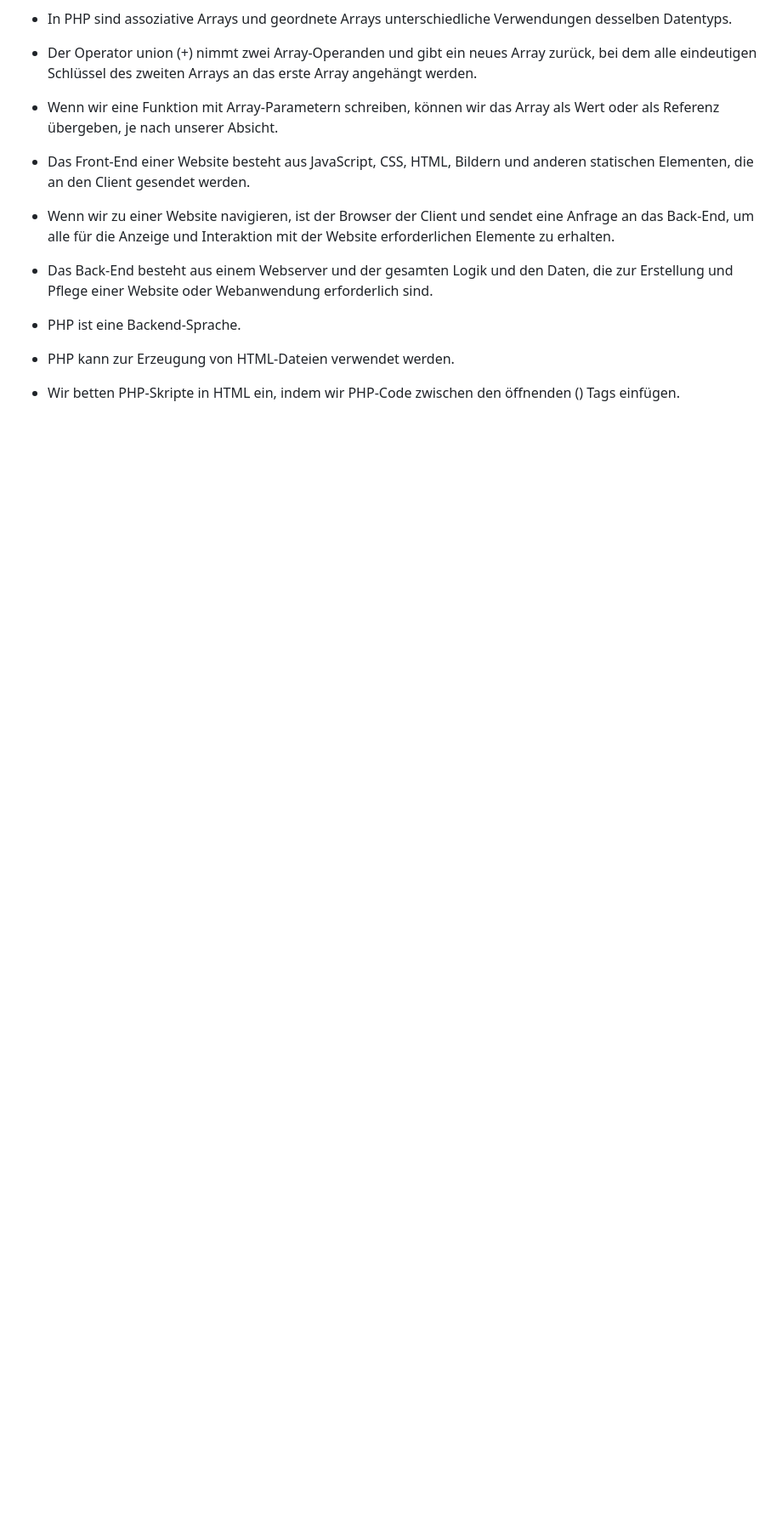
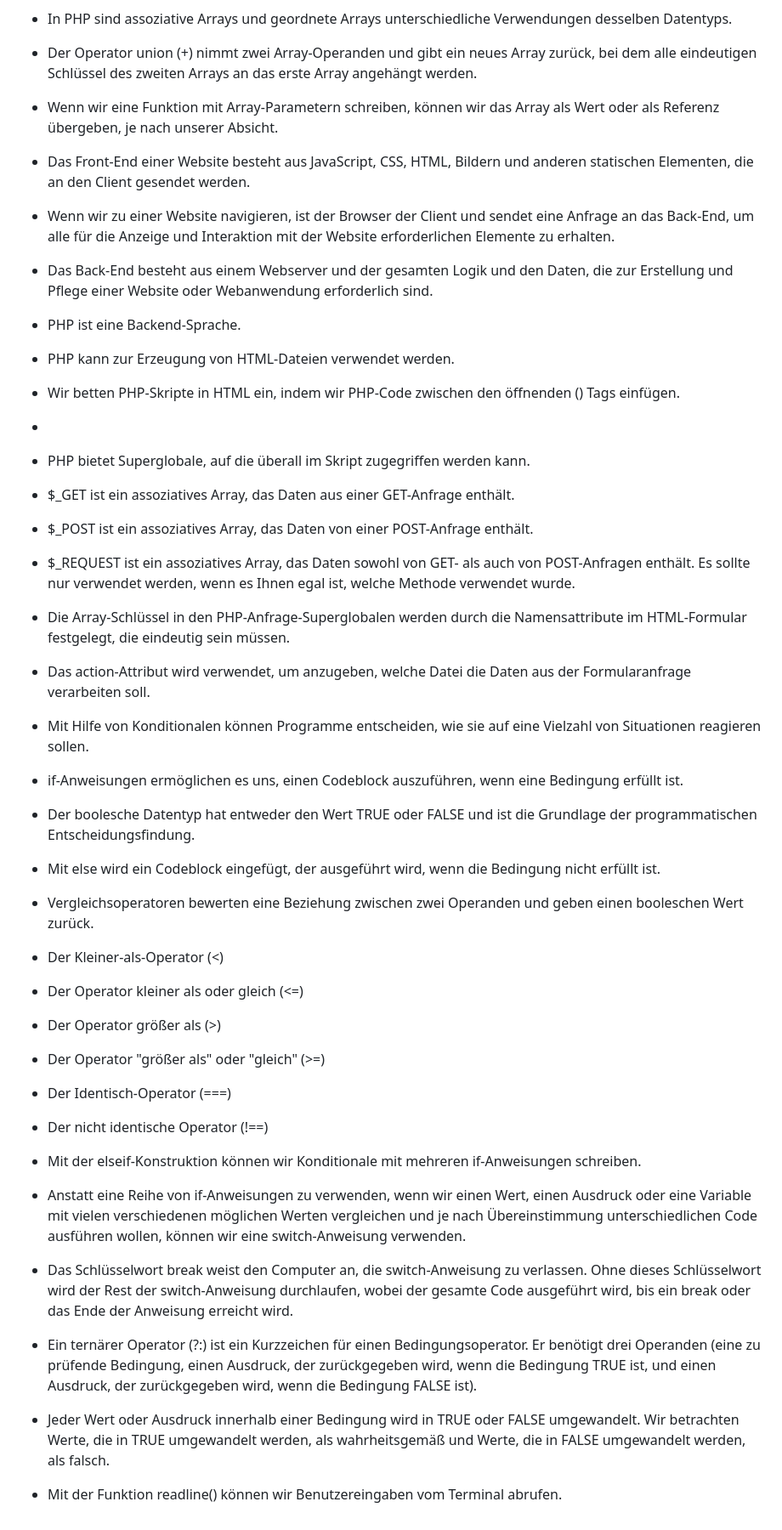
Before and after one commit to Simon-Drohsen/Notizen, a Markdown page: php/php-notizen.md, the part around the change. Shown at 85% size. GitHub-like rendering; blank space fills up the shorter version.

Commit message:
php erweitert

```diff
--- a/php/php-notizen.md
+++ b/php/php-notizen.md
@@ -141,3 +141,51 @@
 * PHP kann zur Erzeugung von HTML-Dateien verwendet werden.
 
 * Wir betten PHP-Skripte in HTML ein, indem wir PHP-Code zwischen den öffnenden (<?php) und schließenden (?>) Tags einfügen.
+
+* <?= ist die Kurzform für <?php echo.
+
+* PHP bietet Superglobale, auf die überall im Skript zugegriffen werden kann.
+
+* $_GET ist ein assoziatives Array, das Daten aus einer GET-Anfrage enthält.
+
+* $_POST ist ein assoziatives Array, das Daten von einer POST-Anfrage enthält.
+
+* $_REQUEST ist ein assoziatives Array, das Daten sowohl von GET- als auch von POST-Anfragen enthält. Es sollte nur verwendet werden, wenn es Ihnen egal ist, welche Methode verwendet wurde.
+
+* Die Array-Schlüssel in den PHP-Anfrage-Superglobalen werden durch die Namensattribute im HTML-Formular festgelegt, die eindeutig sein müssen.
+
+* Das action-Attribut wird verwendet, um anzugeben, welche Datei die Daten aus der Formularanfrage verarbeiten soll.
+
+* Mit Hilfe von Konditionalen können Programme entscheiden, wie sie auf eine Vielzahl von Situationen reagieren sollen.
+
+* if-Anweisungen ermöglichen es uns, einen Codeblock auszuführen, wenn eine Bedingung erfüllt ist.
+
+* Der boolesche Datentyp hat entweder den Wert TRUE oder FALSE und ist die Grundlage der programmatischen Entscheidungsfindung.
+
+* Mit else wird ein Codeblock eingefügt, der ausgeführt wird, wenn die Bedingung nicht erfüllt ist.
+
+* Vergleichsoperatoren bewerten eine Beziehung zwischen zwei Operanden und geben einen booleschen Wert zurück.
+
+* Der Kleiner-als-Operator (<)
+
+* Der Operator kleiner als oder gleich (<=)
+
+* Der Operator größer als (>)
+
+* Der Operator "größer als" oder "gleich" (>=)
+
+* Der Identisch-Operator (===)
+
+* Der nicht identische Operator (!==)
+
+* Mit der elseif-Konstruktion können wir Konditionale mit mehreren if-Anweisungen schreiben.
+
+* Anstatt eine Reihe von if-Anweisungen zu verwenden, wenn wir einen Wert, einen Ausdruck oder eine Variable mit vielen verschiedenen möglichen Werten vergleichen und je nach Übereinstimmung unterschiedlichen Code ausführen wollen, können wir eine switch-Anweisung verwenden.
+
+* Das Schlüsselwort break weist den Computer an, die switch-Anweisung zu verlassen. Ohne dieses Schlüsselwort wird der Rest der switch-Anweisung durchlaufen, wobei der gesamte Code ausgeführt wird, bis ein break oder das Ende der Anweisung erreicht wird.
+
+* Ein ternärer Operator (?:) ist ein Kurzzeichen für einen Bedingungsoperator. Er benötigt drei Operanden (eine zu prüfende Bedingung, einen Ausdruck, der zurückgegeben wird, wenn die Bedingung TRUE ist, und einen Ausdruck, der zurückgegeben wird, wenn die Bedingung FALSE ist).
+
+* Jeder Wert oder Ausdruck innerhalb einer Bedingung wird in TRUE oder FALSE umgewandelt. Wir betrachten Werte, die in TRUE umgewandelt werden, als wahrheitsgemäß und Werte, die in FALSE umgewandelt werden, als falsch.
+
+* Mit der Funktion readline() können wir Benutzereingaben vom Terminal abrufen.
```
